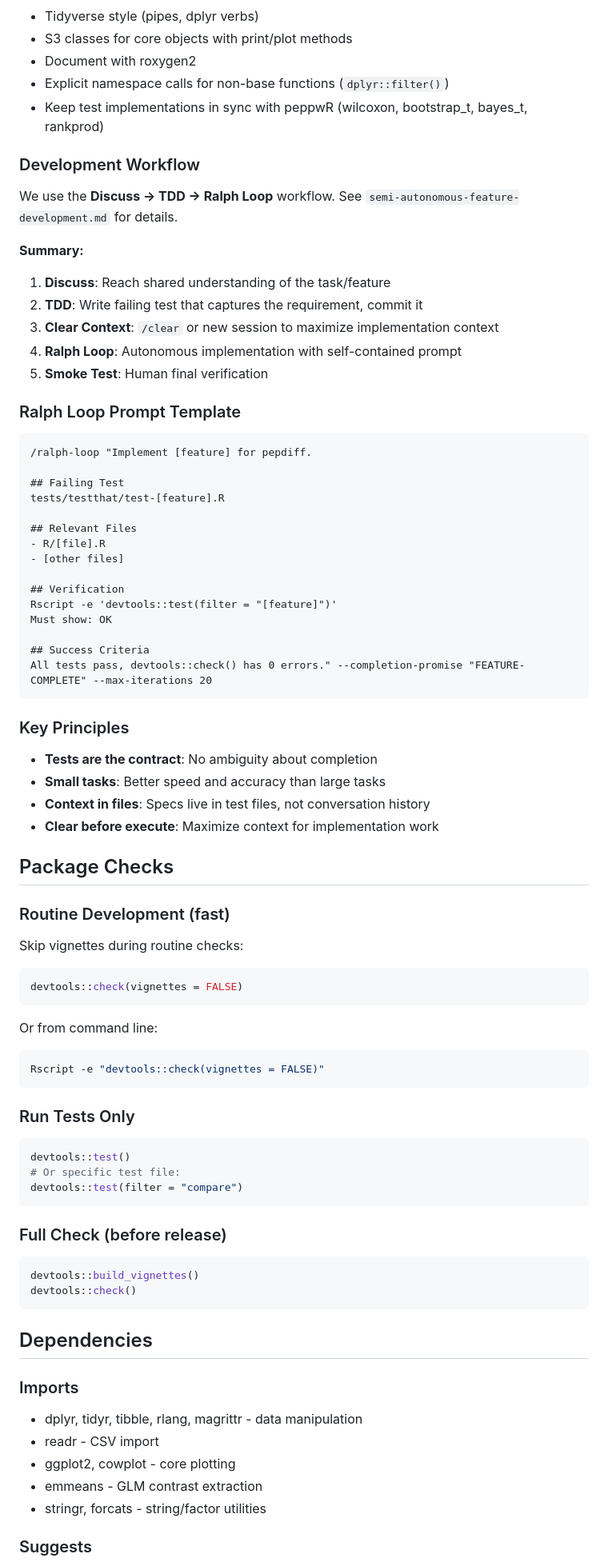
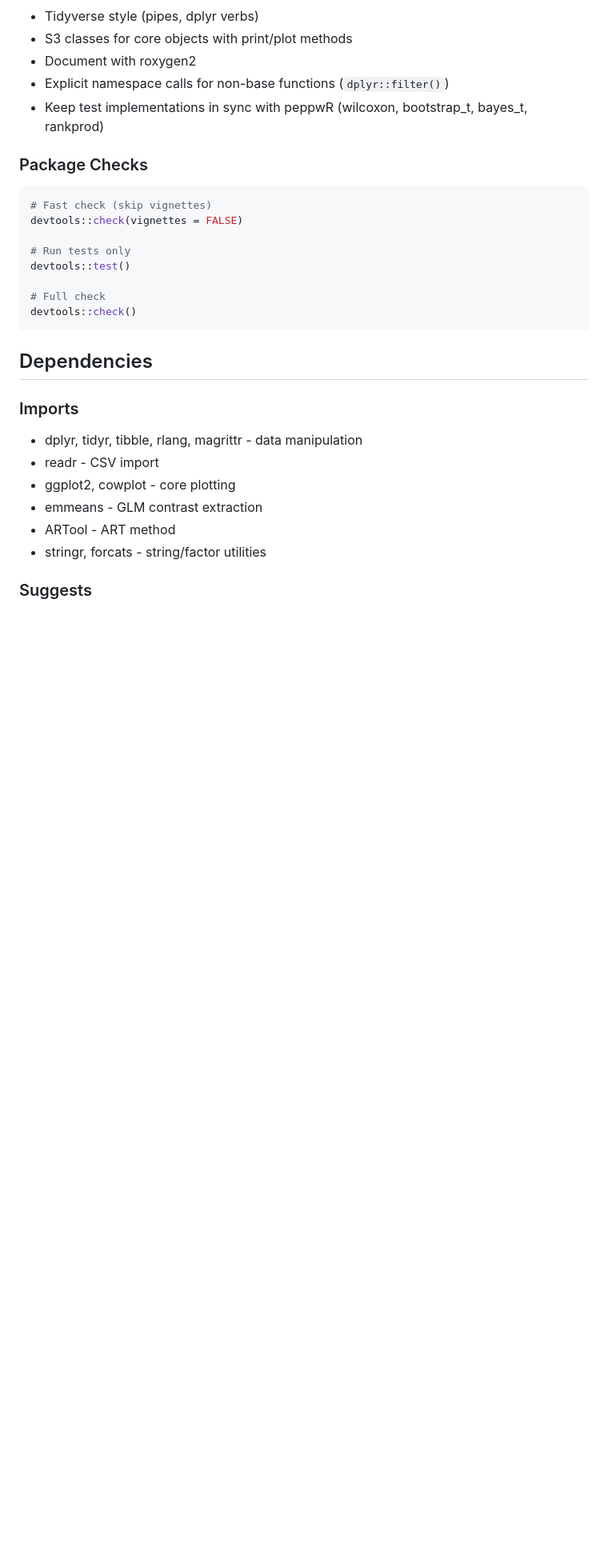
Before and after one commit to TeamMacLean/pepdiff, a Markdown page: CLAUDE.md, the part around one of its changes. Shown at 80% size. Rendered like a GitHub page; blank space fills up the shorter version.

````diff
--- a/CLAUDE.md
+++ b/CLAUDE.md
@@ -188,72 +217,16 @@ Benjamini-Hochberg applied **within each comparison**, not globally across all c
 - Explicit namespace calls for non-base functions (`dplyr::filter()`)
 - Keep test implementations in sync with peppwR (wilcoxon, bootstrap_t, bayes_t, rankprod)
 
-### Development Workflow
-
-We use the **Discuss → TDD → Ralph Loop** workflow. See `semi-autonomous-feature-development.md` for details.
-
-**Summary:**
-1. **Discuss**: Reach shared understanding of the task/feature
-2. **TDD**: Write failing test that captures the requirement, commit it
-3. **Clear Context**: `/clear` or new session to maximize implementation context
-4. **Ralph Loop**: Autonomous implementation with self-contained prompt
-5. **Smoke Test**: Human final verification
-
-### Ralph Loop Prompt Template
-
-```
-/ralph-loop "Implement [feature] for pepdiff.
-
-## Failing Test
-tests/testthat/test-[feature].R
-
-## Relevant Files
-- R/[file].R
-- [other files]
-
-## Verification
-Rscript -e 'devtools::test(filter = "[feature]")'
-Must show: OK
-
-## Success Criteria
-All tests pass, devtools::check() has 0 errors." --completion-promise "FEATURE-COMPLETE" --max-iterations 20
-```
-
-### Key Principles
-
-- **Tests are the contract**: No ambiguity about completion
-- **Small tasks**: Better speed and accuracy than large tasks
-- **Context in files**: Specs live in test files, not conversation history
-- **Clear before execute**: Maximize context for implementation work
-
-## Package Checks
-
-### Routine Development (fast)
-
-Skip vignettes during routine checks:
+### Package Checks
 
 ```r
+# Fast check (skip vignettes)
 devtools::check(vignettes = FALSE)
-```
 
-Or from command line:
+# Run tests only
+devtools::test()
 
-```bash
-Rscript -e "devtools::check(vignettes = FALSE)"
-```
-
-### Run Tests Only
-
-```r
-devtools::test()
-# Or specific test file:
-devtools::test(filter = "compare")
-```
-
-### Full Check (before release)
-
-```r
-devtools::build_vignettes()
+# Full check
 devtools::check()
 ```
 
@@ -264,6 +237,7 @@ devtools::check()
 - readr - CSV import
 - ggplot2, cowplot - core plotting
 - emmeans - GLM contrast extraction
+- ARTool - ART method
 - stringr, forcats - string/factor utilities
 
 ### Suggests
````
Also changed, not shown: other parts of CLAUDE.md (+39 -17 lines).
